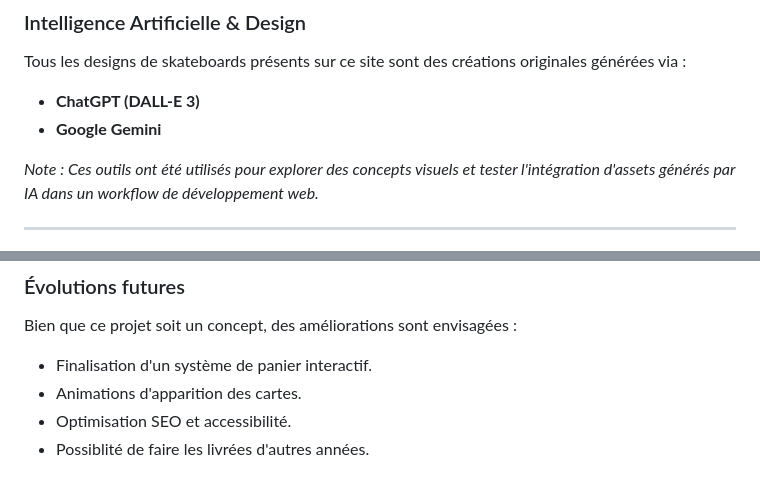
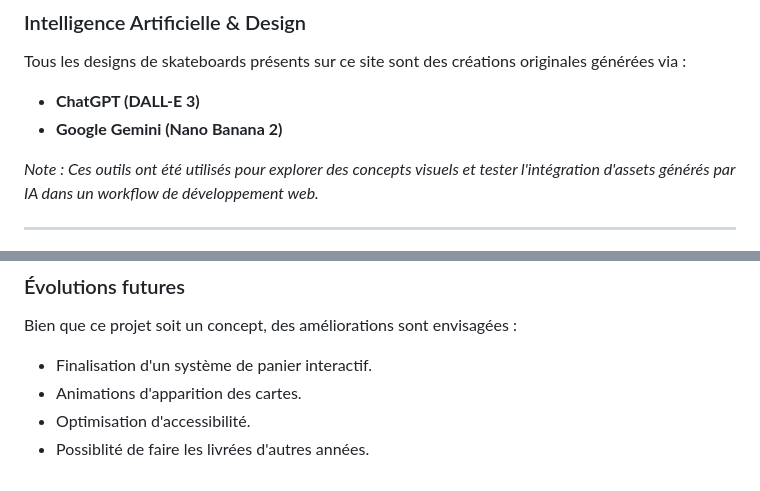
Before and after one commit to DiageGD/f1-skate-shop-2025, a Markdown page: README.md, 2 parts joined by grey strips. GitHub-like rendering.

```diff
--- a/README.md
+++ b/README.md
@@ -40,7 +40,7 @@ Retrouvez les livrées 2025 de l'intégralité de la grille :
 
 Tous les designs de skateboards présents sur ce site sont des créations originales générées via :
 * **ChatGPT (DALL-E 3)**
-* **Google Gemini**
+* **Google Gemini (Nano Banana 2)**
 
 *Note : Ces outils ont été utilisés pour explorer des concepts visuels et tester l'intégration d'assets générés par IA dans un workflow de développement web.*
 
@@ -61,5 +61,5 @@ Tous les designs de skateboards présents sur ce site sont des créations origin
 Bien que ce projet soit un concept, des améliorations sont envisagées :
 * Finalisation d'un système de panier interactif.
 * Animations d'apparition des cartes.
-* Optimisation SEO et accessibilité.
+* Optimisation d'accessibilité.
 * Possiblité de faire les livrées d'autres années.
```
